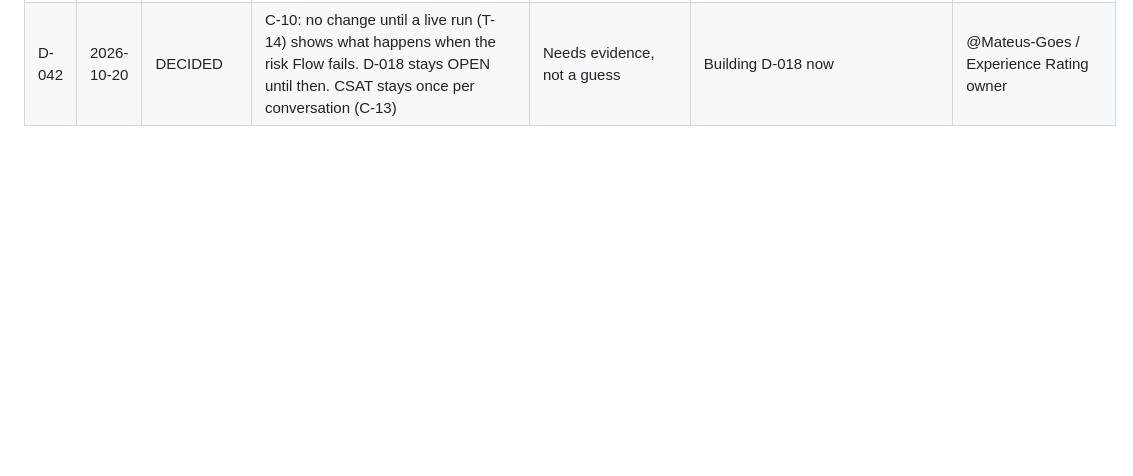
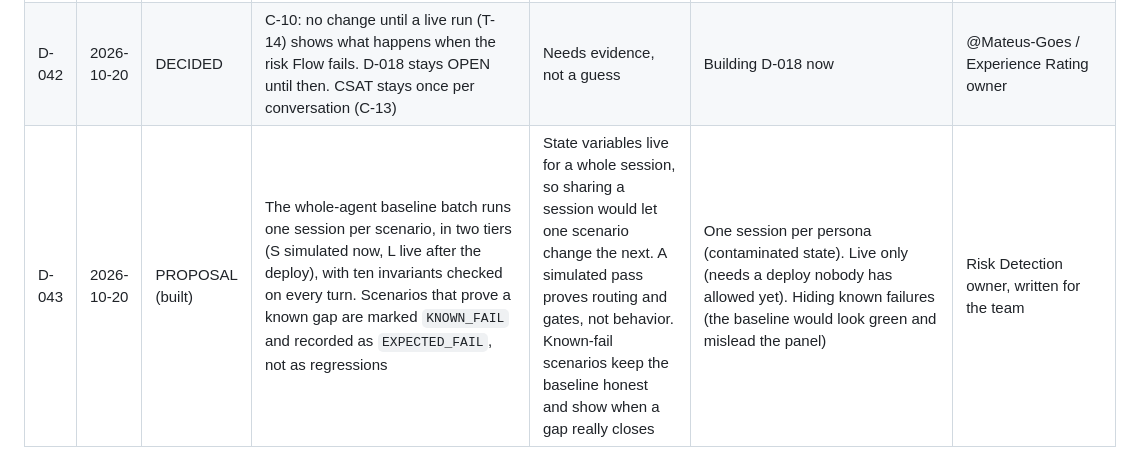
Before and after one commit to ToroSF/cares-agent-ob, a Markdown page: docs/DECISIONS.md, the part around the change. GitHub-like rendering; blank space fills up the shorter version.

Commit message:
Record D-043 (batch design) and G-048 (what a simulated preview cannot prove)
Co-Authored-By: Claude Sonnet 5.5 <noreply@anthropic.com>

```diff
--- a/docs/DECISIONS.md
+++ b/docs/DECISIONS.md
@@ -46,3 +46,4 @@ Append-only. One row per decision. Status: `DECIDED`, `PROPOSAL`, `OPEN`.
 | D-040 | 2026-10-20 | DECIDED (built) | Escalate to Human runs a Flow (`CARES_Create_Escalation_Case`) once per conversation in `before_reasoning`, before the transfer. The case holds the order, Stolen & Delayed decision and reason, risk status, offer and choice. Stolen & Delayed escalates through Escalate to Human instead of its own `@utils.escalate` (C-11) | SPEC: no customer has to repeat the story. A Flow follows D-005 and writes data the script controls | The model writing a summary (not deterministic). One case per escalation (duplicates in one conversation). Cost: these cases count as issues in Risk Detection (G-045) | Team |
 | D-041 | 2026-10-20 | DECIDED (built) | `router_active_task` (REFUND / STOLEN_DELAYED) is set by those subagents' scripts and cleared by Refund after issue, Escalate to Human and Experience Rating. The router reads it and sends replies that continue the task back (C-12, G-025) | Every turn starts at the router, and one-word replies were misrouted | Instruction-only fix (no state). Cost: still model judgment whether a message "continues" the task (G-047) | Router owner (approved 2026-10-20) |
 | D-042 | 2026-10-20 | DECIDED | C-10: no change until a live run (T-14) shows what happens when the risk Flow fails. D-018 stays OPEN until then. CSAT stays once per conversation (C-13) | Needs evidence, not a guess | Building D-018 now | @Mateus-Goes / Experience Rating owner |
+| D-043 | 2026-10-20 | PROPOSAL (built) | The whole-agent baseline batch runs one session per scenario, in two tiers (S simulated now, L live after the deploy), with ten invariants checked on every turn. Scenarios that prove a known gap are marked `KNOWN_FAIL` and recorded as `EXPECTED_FAIL`, not as regressions | State variables live for a whole session, so sharing a session would let one scenario change the next. A simulated pass proves routing and gates, not behavior. Known-fail scenarios keep the baseline honest and show when a gap really closes | One session per persona (contaminated state). Live only (needs a deploy nobody has allowed yet). Hiding known failures (the baseline would look green and mislead the panel) | Risk Detection owner, written for the team |
```
Also changed, not shown: docs/GAPS.md (+1 -0 lines).
